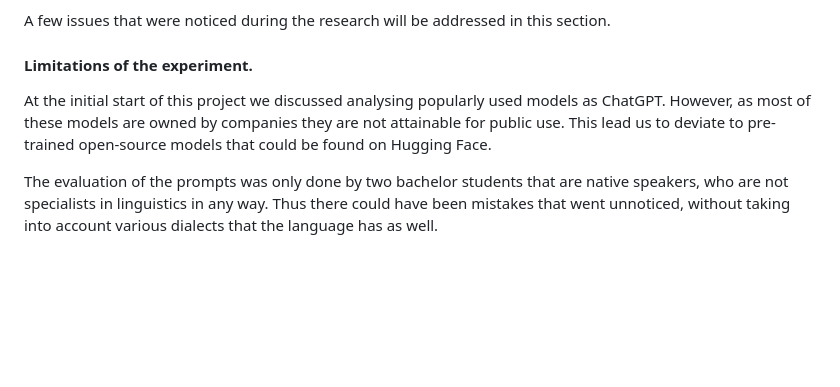
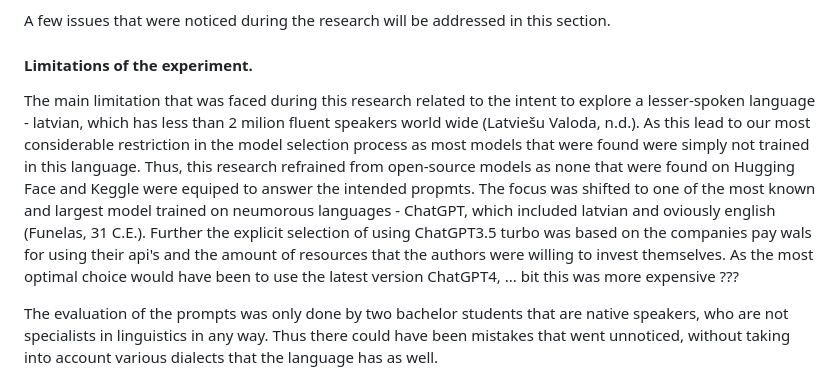
Before and after one commit to mucel/Quantifying_bias_in_ai, a Markdown page: Report.md, the part around the change. Rendered like a GitHub page; blank space fills up the shorter version.

Commit message:
improving limitations is discussion

```diff
--- a/Report.md
+++ b/Report.md
@@ -46,7 +46,7 @@ Prompt probing as a method in itself can be inconsistent and unreliable, so the
 A few issues that were noticed during the research will be addressed in this section.
 
 #### Limitations of the experiment.
-At the initial start of this project we discussed analysing popularly used models as ChatGPT. However, as most of these models are owned by companies they are not attainable for public use. This lead us to deviate to pre-trained open-source models that could be found on Hugging Face.
+The main limitation that was faced during this research related to the intent to explore a lesser-spoken language - latvian, which has less than 2 milion fluent speakers world wide (Latviešu Valoda, n.d.). As this lead to our most considerable restriction in the model selection process as most models that were found were simply not trained in this language. Thus, this research refrained from open-source models as none that were found on Hugging Face and Keggle were equiped to answer the intended propmts. The focus was shifted to one of the most known and largest model trained on neumorous languages - ChatGPT, which included latvian and oviously english (Funelas, 31 C.E.). Further the explicit selection of using ChatGPT3.5 turbo was based on the companies pay wals for using their api's and the amount of resources that the authors were willing to invest themselves. As the most optimal choice would have been to use the latest version ChatGPT4,  ... bit this was more expensive ???
 
 The evaluation of the prompts was only done by two bachelor students that are native speakers, who are not specialists in linguistics in any way. Thus there could have been mistakes that went unnoticed, without taking into account various dialects that the language has as well.
 
```
